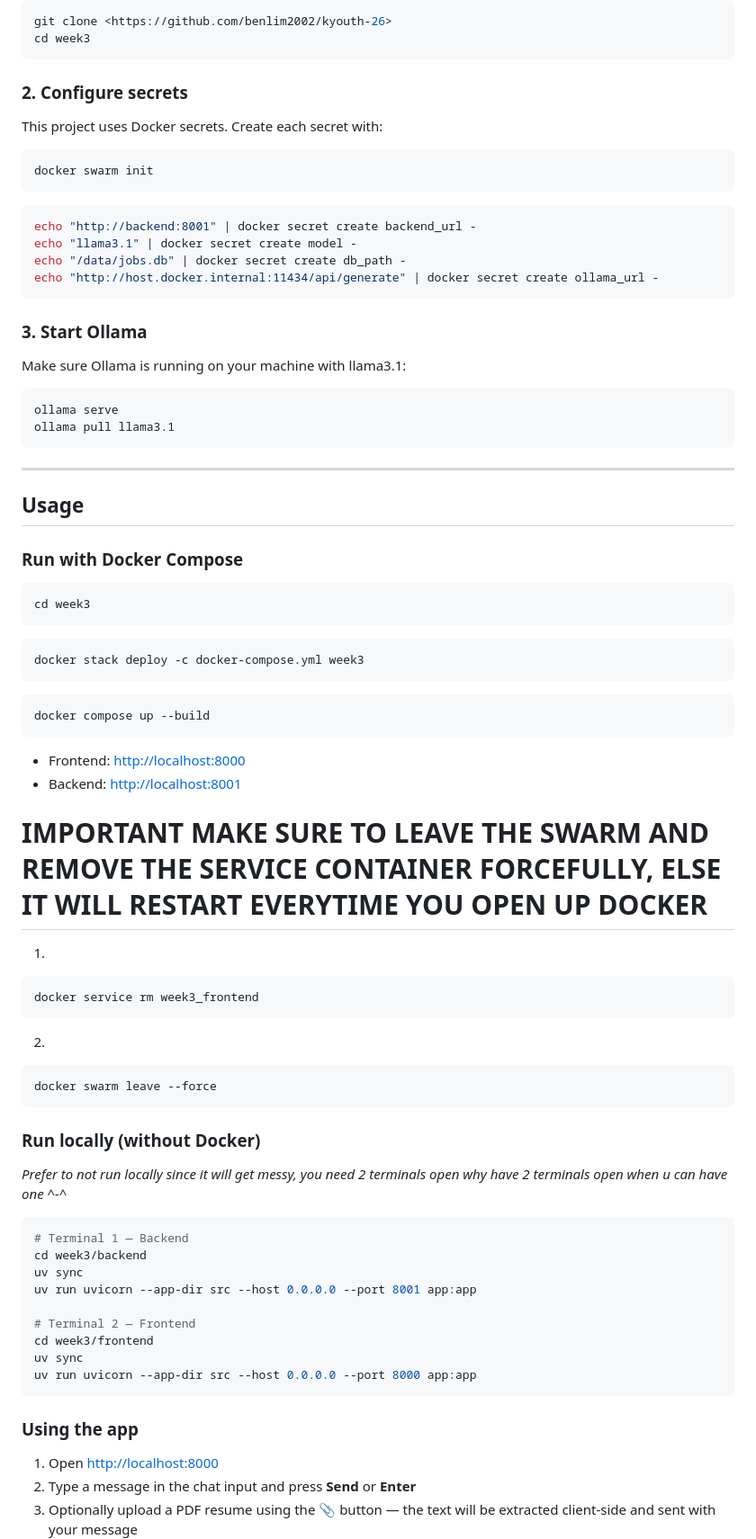
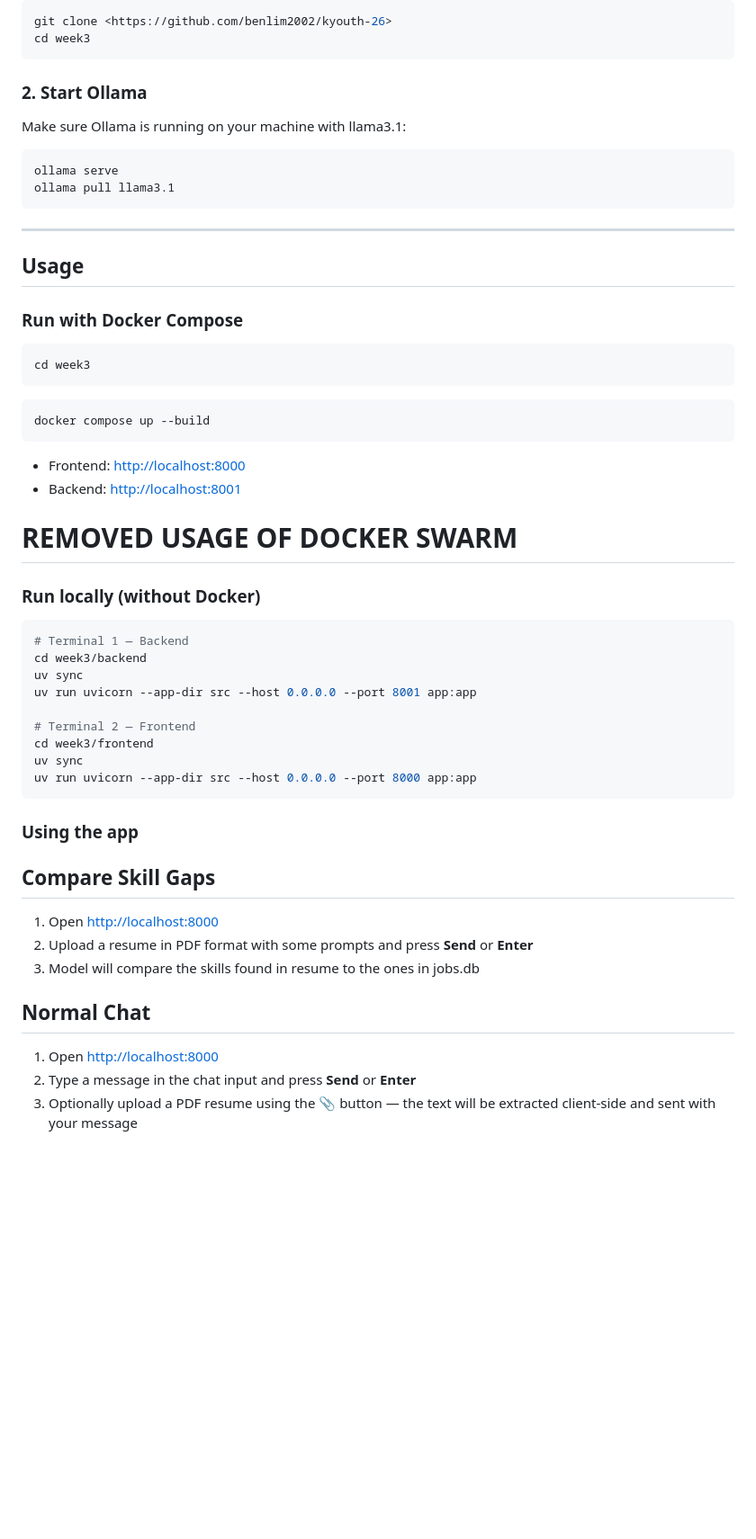
Before and after one commit to benlim2002/kyouth-26, a Markdown page: week3/README.md, the part around one of its changes. Shown at 90% size. Rendered like a GitHub page; blank space fills up the shorter version.

Commit message:
chore: update README.md

````diff
--- a/week3/README.md
+++ b/week3/README.md
@@ -30,23 +30,7 @@ git clone <https://github.com/benlim2002/kyouth-26>
 cd week3
 ```
 
-### 2. Configure secrets
-
-
-This project uses Docker secrets. Create each secret with:
-
-```bash
-docker swarm init
-```
-
-```bash
-echo "http://backend:8001" | docker secret create backend_url -
-echo "llama3.1" | docker secret create model -
-echo "/data/jobs.db" | docker secret create db_path -
-echo "http://host.docker.internal:11434/api/generate" | docker secret create ollama_url -
-```
-
-### 3. Start Ollama
+### 2. Start Ollama
 
 Make sure Ollama is running on your machine with llama3.1:
 
@@ -66,30 +50,15 @@ cd week3
 ```
 
 ```bash
-docker stack deploy -c docker-compose.yml week3
-```
-
-```bash
 docker compose up --build
 ```
-
 - Frontend: [http://localhost:8000](http://localhost:8000)
 - Backend: [http://localhost:8001](http://localhost:8001)
 
 
-# IMPORTANT MAKE SURE TO LEAVE THE SWARM AND REMOVE THE SERVICE CONTAINER FORCEFULLY, ELSE IT WILL RESTART EVERYTIME YOU OPEN UP DOCKER
-1.
-```bash
-docker service rm week3_frontend
-```
-2.
-```bash
-docker swarm leave --force
-```
-
+# REMOVED USAGE OF DOCKER SWARM
 
 ### Run locally (without Docker)
-*Prefer to not run locally since it will get messy, you need 2 terminals open why have 2 terminals open when u can have one ^-^*
 
 ```bash
 # Terminal 1 — Backend
@@ -104,6 +73,15 @@ uv run uvicorn --app-dir src --host 0.0.0.0 --port 8000 app:app
 ```
 
 ### Using the app
+
+## Compare Skill Gaps
+
+1. Open [http://localhost:8000](http://localhost:8000)
+2. Upload a resume in PDF format with some prompts and press **Send** or **Enter**
+3. Model will compare the skills found in resume to the ones in jobs.db
+
+
+## Normal Chat
 
 1. Open [http://localhost:8000](http://localhost:8000)
 2. Type a message in the chat input and press **Send** or **Enter**
````
Also changed, not shown: other parts of week3/README.md (+24 -2 lines).
